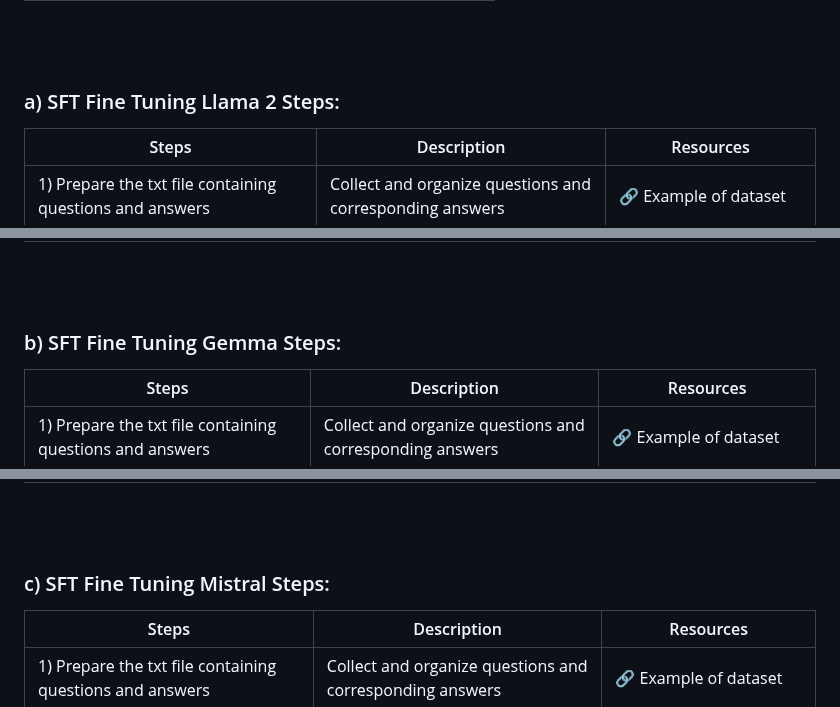
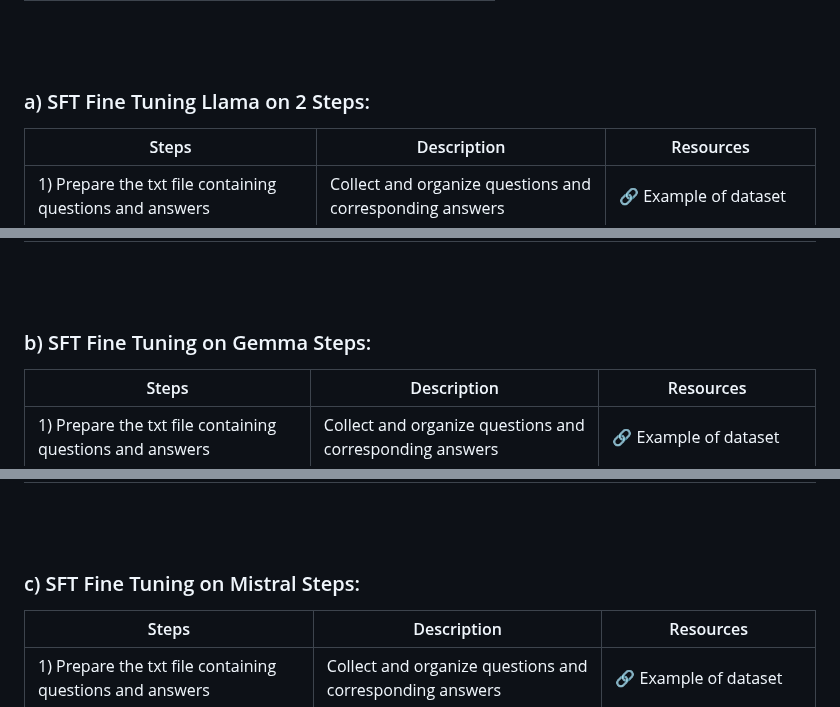
Before and after one commit to mirajdeepbhandari/GenAI_Reference, a Markdown page: README.md, 3 parts joined by grey strips. Rendered like a GitHub page.

```diff
--- a/README.md
+++ b/README.md
@@ -19,7 +19,7 @@
 
 <br><br>
 <a id="fine-tuning-llama-2-steps"></a>
-### a) SFT Fine Tuning Llama 2 Steps:
+### a) SFT Fine Tuning Llama on 2 Steps:
 
 | Steps                                                        | Description                                               | Resources                                                                             |
 | ----------------------------------------------------------- | ---------------------------------------------------------- | ------------------------------------------------------------------------------------- |
@@ -31,7 +31,7 @@
 
 <br><br>
 <a id="fine-tuning-gemma-steps"></a>
-### b) SFT Fine Tuning Gemma Steps:
+### b) SFT Fine Tuning on Gemma Steps:
 
 | Steps                                                        | Description                                               | Resources                                                                             |
 | ----------------------------------------------------------- | ---------------------------------------------------------- | ------------------------------------------------------------------------------------- |
@@ -43,7 +43,7 @@
 
 <br><br>
 <a id="fine-tuning-Mistral-steps"></a>
-### c) SFT Fine Tuning Mistral Steps:
+### c) SFT Fine Tuning on Mistral Steps:
 
 | Steps                                                        | Description                                               | Resources                                                                             |
 | ----------------------------------------------------------- | ---------------------------------------------------------- | ------------------------------------------------------------------------------------- |
```
